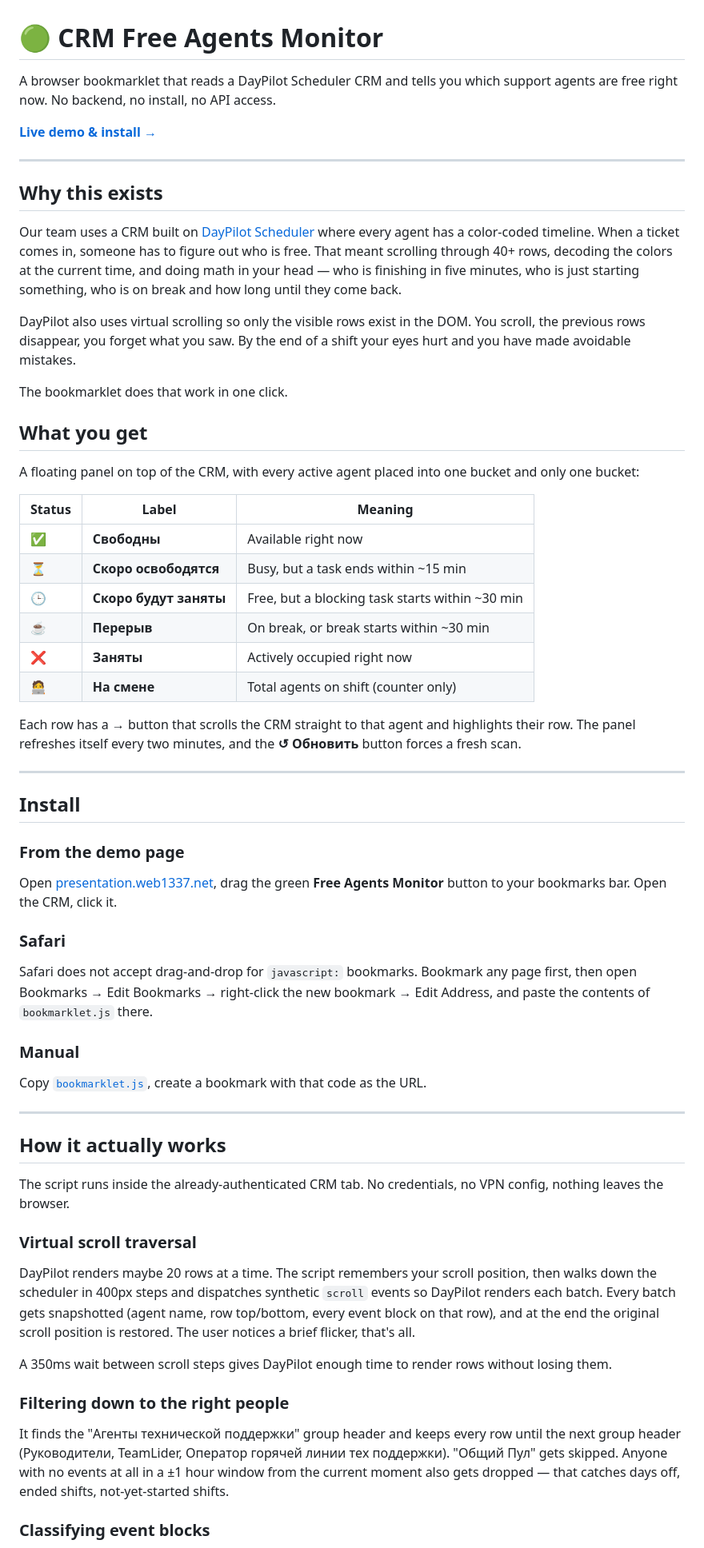
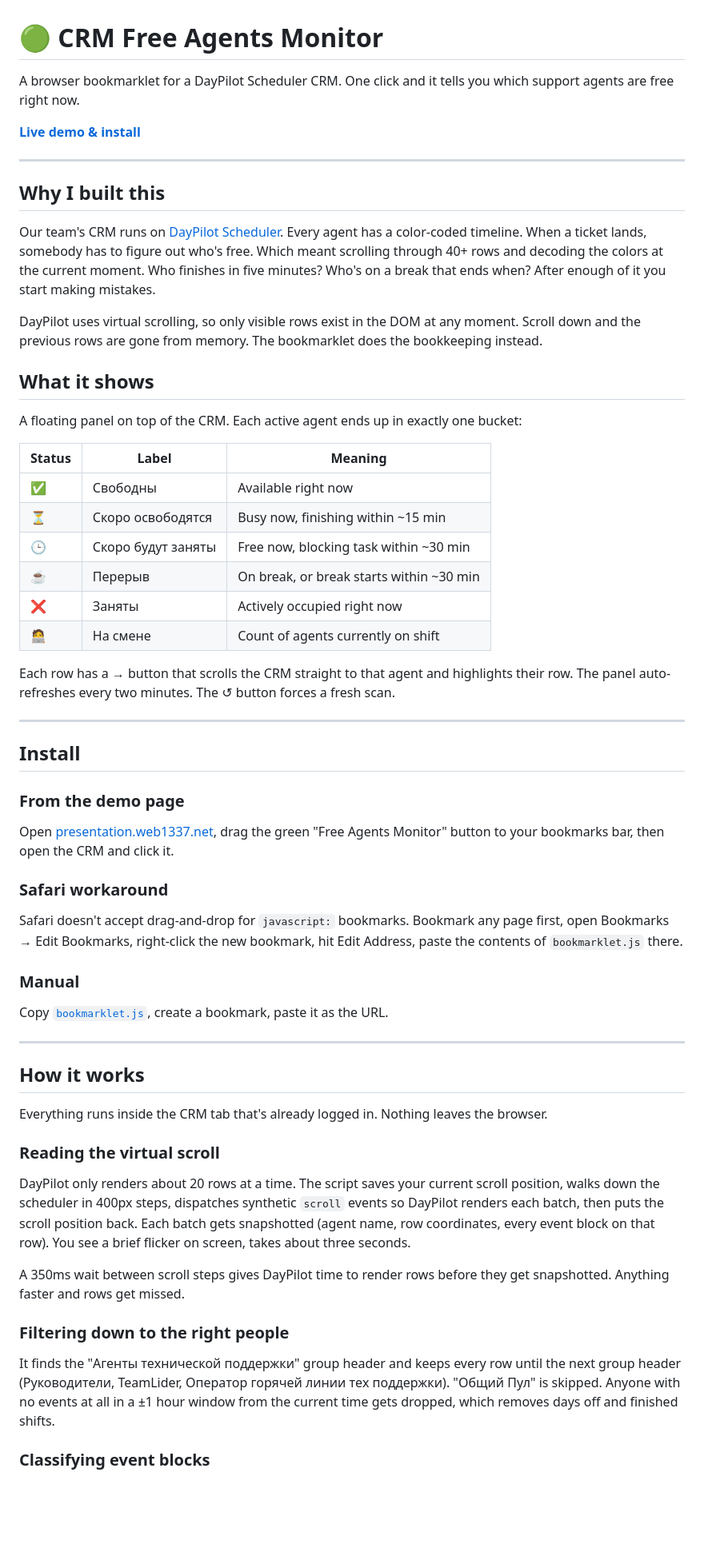
Before and after one commit to filooww/crm-free-agents, a Markdown page: README.md, the part around one of its changes. Shown at 80% size. Drawn GitHub-style; blank space fills up the shorter version.

```diff
--- a/README.md
+++ b/README.md
@@ -1,33 +1,31 @@
 # 🟢 CRM Free Agents Monitor
 
-A browser bookmarklet that reads a DayPilot Scheduler CRM and tells you which support agents are free right now. No backend, no install, no API access.
+A browser bookmarklet for a DayPilot Scheduler CRM. One click and it tells you which support agents are free right now.
 
-**[Live demo & install →](https://presentation.web1337.net)**
+**[Live demo & install](https://presentation.web1337.net)**
 
 ---
 
-## Why this exists
+## Why I built this
 
-Our team uses a CRM built on [DayPilot Scheduler](https://javascript.daypilot.org/) where every agent has a color-coded timeline. When a ticket comes in, someone has to figure out who is free. That meant scrolling through 40+ rows, decoding the colors at the current time, and doing math in your head — who is finishing in five minutes, who is just starting something, who is on break and how long until they come back.
+Our team's CRM runs on [DayPilot Scheduler](https://javascript.daypilot.org/). Every agent has a color-coded timeline. When a ticket lands, somebody has to figure out who's free. Which meant scrolling through 40+ rows and decoding the colors at the current moment. Who finishes in five minutes? Who's on a break that ends when? After enough of it you start making mistakes.
 
-DayPilot also uses virtual scrolling so only the visible rows exist in the DOM. You scroll, the previous rows disappear, you forget what you saw. By the end of a shift your eyes hurt and you have made avoidable mistakes.
+DayPilot uses virtual scrolling, so only visible rows exist in the DOM at any moment. Scroll down and the previous rows are gone from memory. The bookmarklet does the bookkeeping instead.
 
-The bookmarklet does that work in one click.
+## What it shows
 
-## What you get
-
-A floating panel on top of the CRM, with every active agent placed into one bucket and only one bucket:
+A floating panel on top of the CRM. Each active agent ends up in exactly one bucket:
 
 | Status | Label | Meaning |
 |--------|-------|---------|
-| ✅ | **Свободны** | Available right now |
-| ⏳ | **Скоро освободятся** | Busy, but a task ends within ~15 min |
-| 🕒 | **Скоро будут заняты** | Free, but a blocking task starts within ~30 min |
-| ☕ | **Перерыв** | On break, or break starts within ~30 min |
-| ❌ | **Заняты** | Actively occupied right now |
-| 🧑‍💻 | **На смене** | Total agents on shift (counter only) |
+| ✅ | Свободны | Available right now |
+| ⏳ | Скоро освободятся | Busy now, finishing within ~15 min |
+| 🕒 | Скоро будут заняты | Free now, blocking task within ~30 min |
+| ☕ | Перерыв | On break, or break starts within ~30 min |
+| ❌ | Заняты | Actively occupied right now |
+| 🧑‍💻 | На смене | Count of agents currently on shift |
 
-Each row has a **→** button that scrolls the CRM straight to that agent and highlights their row. The panel refreshes itself every two minutes, and the **↺ Обновить** button forces a fresh scan.
+Each row has a → button that scrolls the CRM straight to that agent and highlights their row. The panel auto-refreshes every two minutes. The ↺ button forces a fresh scan.
 
 ---
 
@@ -35,31 +33,31 @@ Each row has a **→** button that scrolls the CRM straight to that agent and hi
 
 ### From the demo page
 
-Open [presentation.web1337.net](https://presentation.web1337.net), drag the green **Free Agents Monitor** button to your bookmarks bar. Open the CRM, click it.
+Open [presentation.web1337.net](https://presentation.web1337.net), drag the green "Free Agents Monitor" button to your bookmarks bar, then open the CRM and click it.
 
-### Safari
+### Safari workaround
 
-Safari does not accept drag-and-drop for `javascript:` bookmarks. Bookmark any page first, then open Bookmarks → Edit Bookmarks → right-click the new bookmark → Edit Address, and paste the contents of `bookmarklet.js` there.
+Safari doesn't accept drag-and-drop for `javascript:` bookmarks. Bookmark any page first, open Bookmarks → Edit Bookmarks, right-click the new bookmark, hit Edit Address, paste the contents of `bookmarklet.js` there.
 
 ### Manual
 
-Copy [`bookmarklet.js`](./bookmarklet.js), create a bookmark with that code as the URL.
+Copy [`bookmarklet.js`](./bookmarklet.js), create a bookmark, paste it as the URL.
 
 ---
 
-## How it actually works
+## How it works
 
-The script runs inside the already-authenticated CRM tab. No credentials, no VPN config, nothing leaves the browser.
+Everything runs inside the CRM tab that's already logged in. Nothing leaves the browser.
 
-### Virtual scroll traversal
+### Reading the virtual scroll
 
-DayPilot renders maybe 20 rows at a time. The script remembers your scroll position, then walks down the scheduler in 400px steps and dispatches synthetic `scroll` events so DayPilot renders each batch. Every batch gets snapshotted (agent name, row top/bottom, every event block on that row), and at the end the original scroll position is restored. The user notices a brief flicker, that's all.
+DayPilot only renders about 20 rows at a time. The script saves your current scroll position, walks down the scheduler in 400px steps, dispatches synthetic `scroll` events so DayPilot renders each batch, then puts the scroll position back. Each batch gets snapshotted (agent name, row coordinates, every event block on that row). You see a brief flicker on screen, takes about three seconds.
 
-A 350ms wait between scroll steps gives DayPilot enough time to render rows without losing them.
+A 350ms wait between scroll steps gives DayPilot time to render rows before they get snapshotted. Anything faster and rows get missed.
 
 ### Filtering down to the right people
 
-It finds the "Агенты технической поддержки" group header and keeps every row until the next group header (Руководители, TeamLider, Оператор горячей линии тех поддержки). "Общий Пул" gets skipped. Anyone with no events at all in a ±1 hour window from the current moment also gets dropped — that catches days off, ended shifts, not-yet-started shifts.
+It finds the "Агенты технической поддержки" group header and keeps every row until the next group header (Руководители, TeamLider, Оператор горячей линии тех поддержки). "Общий Пул" is skipped. Anyone with no events at all in a ±1 hour window from the current time gets dropped, which removes days off and finished shifts.
 
 ### Classifying event blocks
 
```
Also changed, not shown: other parts of README.md (+28 -34 lines).
